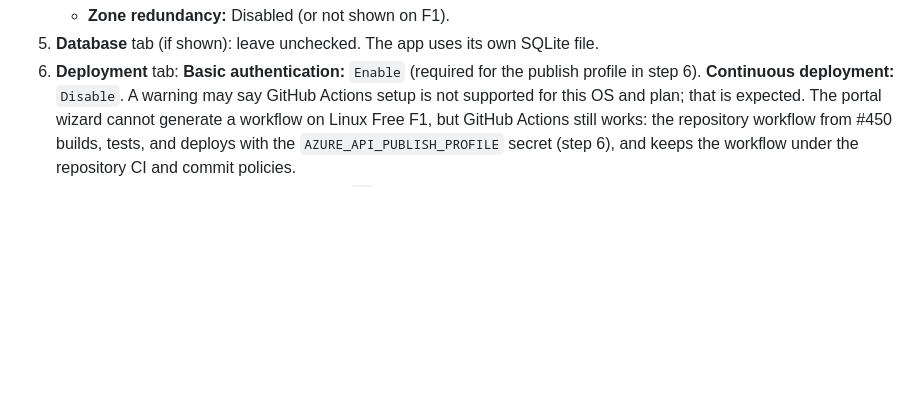
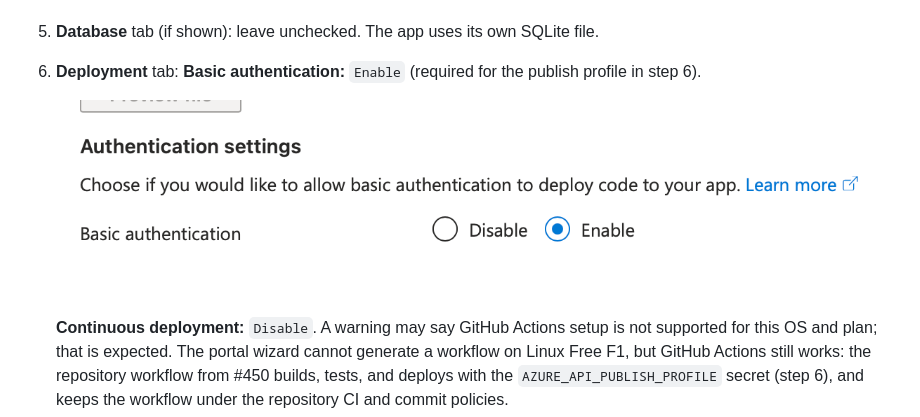
Before and after one commit to GemsForge/aura-logbook-api, a Markdown page: docs/deployment/azure-runbook.md, the part around the change. GitHub-like rendering; pictures changed too: docs/deployment/images/app-service-basic-auth.png (added); blank space fills up the shorter version.

Commit message:
docs(infrastructure): #449 add basic auth screenshot to runbook

```diff
--- a/docs/deployment/azure-runbook.md
+++ b/docs/deployment/azure-runbook.md
@@ -68,6 +68,9 @@ _Screenshot placeholder: resource group overview._
    - **Zone redundancy:** Disabled (or not shown on F1).
 5. **Database** tab (if shown): leave unchecked. The app uses its own SQLite file.
 6. **Deployment** tab: **Basic authentication:** `Enable` (required for the publish profile in step 6).
+
+   ![Deployment tab: Basic authentication set to Enable](images/app-service-basic-auth.png)
+
     **Continuous deployment:** `Disable`. A warning may say
    GitHub Actions setup is not supported for this OS and plan; that is
    expected. The portal wizard cannot generate a workflow on Linux Free F1,
```
